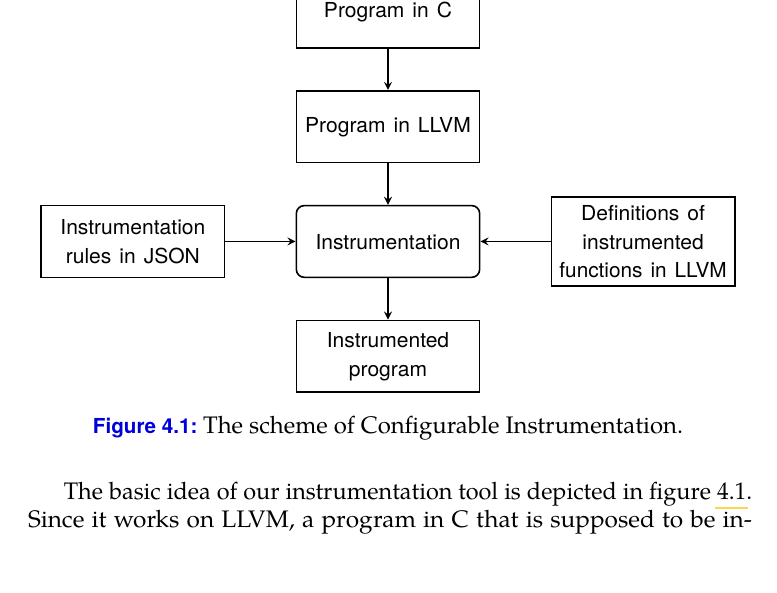
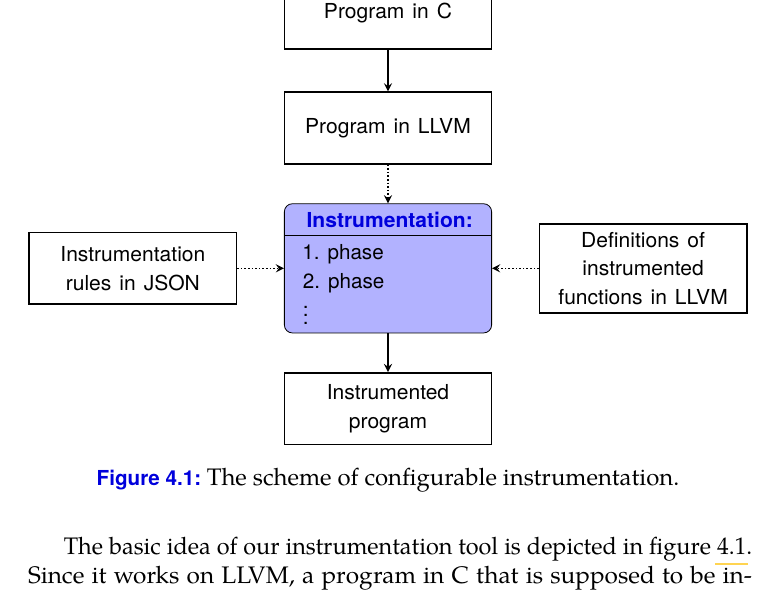
Before and after one commit to xvitovs1/thesis, a LaTeX thesis (thesis2.tex, which reads chapters/04_instr.tex): part of page 27 of 37, cut so that both start at the same text. Compiled offline with pdfLaTeX.

Commit message:
Change diagram in chapter 4

```diff
--- a/chapters/04_instr.tex
+++ b/chapters/04_instr.tex
@@ -18,28 +18,31 @@
   \centering
   \begin{tikzpicture}[yscale=0.9, auto,
       block/.style = {
-        rectangle, draw=black, thick, text width=7em, text centered,
+        rectangle, draw=black, thick, text width=8em, text centered,
         rounded corners, minimum height=3em },
       block-sharp/.style = {
-          rectangle, draw, thick, text width=7em, text centered, minimum
+          rectangle, draw, thick, text width=8em, text centered, minimum
           height=3em },
       line/.style = { draw, thick, ->, >=stealth },
       line-dashed/.style = { draw, thick, ->, densely dotted, >=stealth }]
-    \node [block-sharp] (rules) at (-4.5, -2.25) {\textsf{Instrumentation\\ rules in JSON}};
+    \node [block-sharp] (rules) at (-4.5, -2.75) {\textsf{Instrumentation\\ rules in JSON}};
     \node [block-sharp] (cprogram) at (0, 2.25) {\textsf{Program in C}};
     \node [block-sharp] (llvmprogram) at (0, 0) {\textsf{Program in LLVM}};
-    \node [block] (instr) at (0, -2.25) {\textsf{Instrumentation}};
-    \node [block-sharp] (instrprogram) at (0, -4.5) {\textsf{Instrumented program}};
-    \node [block-sharp] (defs) at (4.5, -2.25) {\textsf{Definitions of
+	\node [rectangle split, draw, rectangle split parts=2, text
+    width=8em,rounded corners, text centered, fill=blue!30] (instr) at (0, -2.75)
+    {\textsf{\textbf{Instrumentation:}} \nodepart{second}
+    \parbox{3cm}{\textsf{1. phase \\ 2. phase \\ \vdots}}};
+    \node [block-sharp] (instrprogram) at (0, -5.5) {\textsf{Instrumented program}};
+    \node [block-sharp] (defs) at (4.5, -2.75) {\textsf{Definitions of
     instrumented functions in LLVM}};
     % connect all nodes defined above
     \draw[line] (cprogram) -> (llvmprogram);
-    \draw[line] (llvmprogram) -> (instr);
+    \draw[line-dashed] (llvmprogram) -> (instr);
     \draw[line] (instr) -> (instrprogram);
-    \draw[line] (rules) -> (instr);
-    \draw[line] (defs) -> (instr);
+    \draw[line-dashed] (rules) -> (instr);
+    \draw[line-dashed] (defs) -> (instr);
   \end{tikzpicture}
-  \caption{The scheme of Configurable Instrumentation.}
+  \caption{The scheme of configurable instrumentation.}
   \label{fig:scheme}
 \end{figure}
 
```
